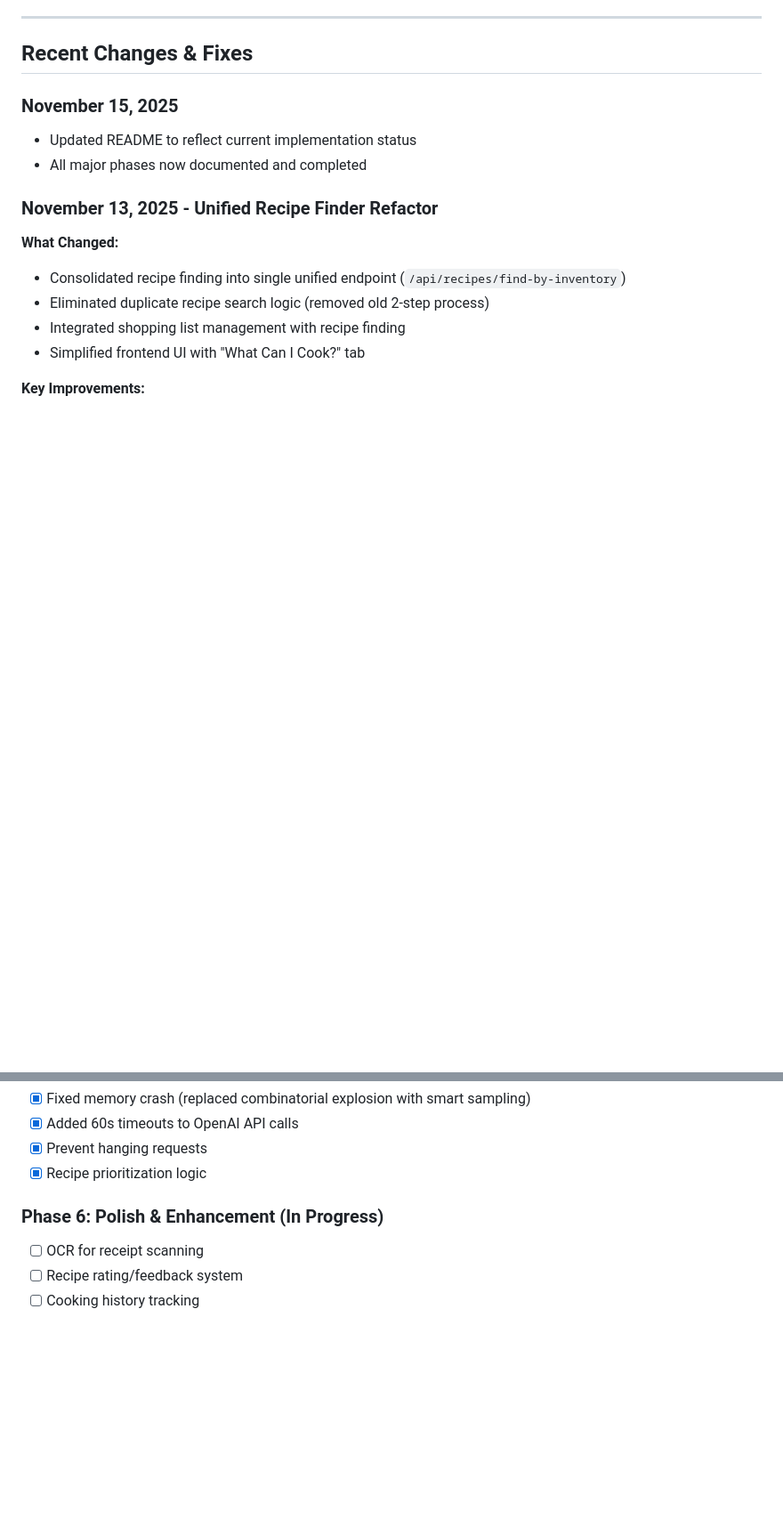
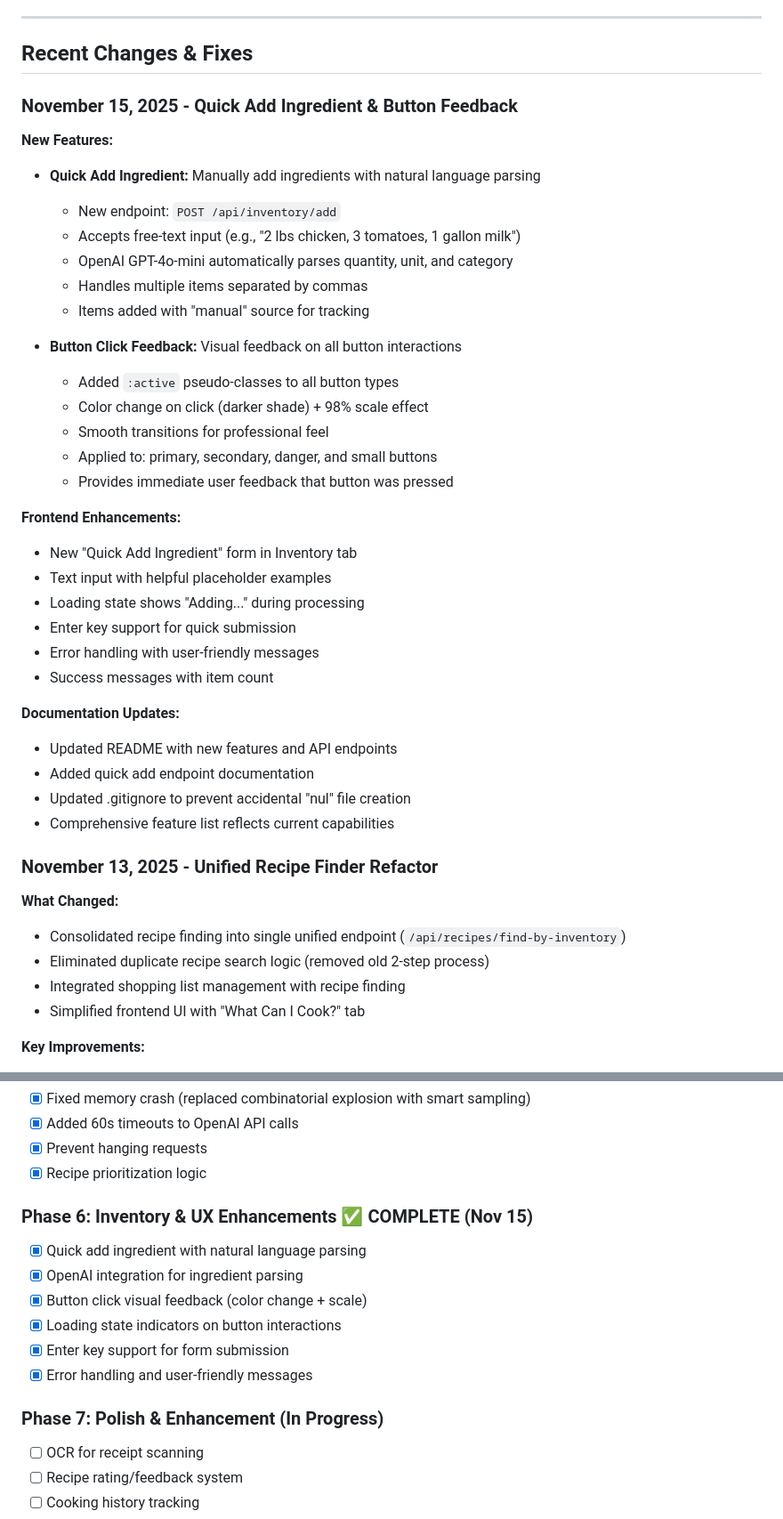
Before and after one commit to al26152/meal_planner, a Markdown page: README.md, 2 parts joined by grey strips. Shown: that part at 89% size. Rendered like a GitHub page; blank space fills up the shorter version.

```diff
--- a/README.md
+++ b/README.md
@@ -636,9 +698,35 @@ When moving to production:
 
 ## Recent Changes & Fixes
 
-### November 15, 2025
-- Updated README to reflect current implementation status
-- All major phases now documented and completed
+### November 15, 2025 - Quick Add Ingredient & Button Feedback
+**New Features:**
+- **Quick Add Ingredient:** Manually add ingredients with natural language parsing
+  - New endpoint: `POST /api/inventory/add`
+  - Accepts free-text input (e.g., "2 lbs chicken, 3 tomatoes, 1 gallon milk")
+  - OpenAI GPT-4o-mini automatically parses quantity, unit, and category
+  - Handles multiple items separated by commas
+  - Items added with "manual" source for tracking
+
+- **Button Click Feedback:** Visual feedback on all button interactions
+  - Added `:active` pseudo-classes to all button types
+  - Color change on click (darker shade) + 98% scale effect
+  - Smooth transitions for professional feel
+  - Applied to: primary, secondary, danger, and small buttons
+  - Provides immediate user feedback that button was pressed
+
+**Frontend Enhancements:**
+- New "Quick Add Ingredient" form in Inventory tab
+- Text input with helpful placeholder examples
+- Loading state shows "Adding..." during processing
+- Enter key support for quick submission
+- Error handling with user-friendly messages
+- Success messages with item count
+
+**Documentation Updates:**
+- Updated README with new features and API endpoints
+- Added quick add endpoint documentation
+- Updated .gitignore to prevent accidental "nul" file creation
+- Comprehensive feature list reflects current capabilities
 
 ### November 13, 2025 - Unified Recipe Finder Refactor
 **What Changed:**
@@ -710,7 +798,15 @@ When moving to production:
 - [x] Prevent hanging requests
 - [x] Recipe prioritization logic
 
-### Phase 6: Polish & Enhancement (In Progress)
+### Phase 6: Inventory & UX Enhancements ✅ COMPLETE (Nov 15)
+- [x] Quick add ingredient with natural language parsing
+- [x] OpenAI integration for ingredient parsing
+- [x] Button click visual feedback (color change + scale)
+- [x] Loading state indicators on button interactions
+- [x] Enter key support for form submission
+- [x] Error handling and user-friendly messages
+
+### Phase 7: Polish & Enhancement (In Progress)
 - [ ] OCR for receipt scanning
 - [ ] Recipe rating/feedback system
 - [ ] Cooking history tracking
```
Also changed, not shown: other parts of README.md (+63 -1 lines).
